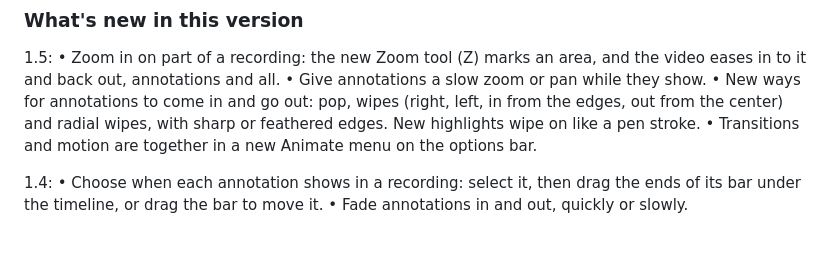
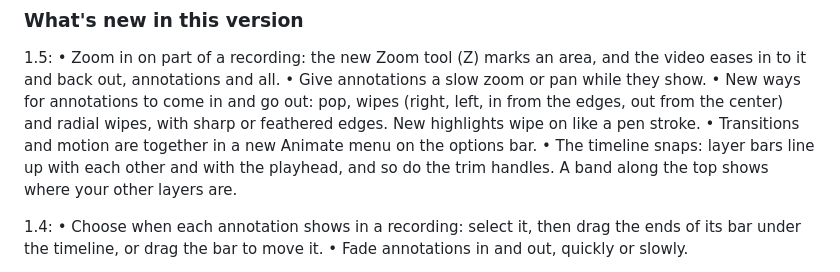
Before and after one commit to andythrasher/windshot, a Markdown page: store/listing.md, the part around the change. GitHub-like rendering; blank space fills up the shorter version.

Commit message:
Listing: timeline snapping in 1.5's What's new
Co-Authored-By: Claude Opus 5.5 <noreply@anthropic.com>

```diff
--- a/store/listing.md
+++ b/store/listing.md
@@ -97,6 +97,7 @@ Windshot lives in the notification area and starts in a blink. It can start with
 • Give annotations a slow zoom or pan while they show.
 • New ways for annotations to come in and go out: pop, wipes (right, left, in from the edges, out from the center) and radial wipes, with sharp or feathered edges. New highlights wipe on like a pen stroke.
 • Transitions and motion are together in a new Animate menu on the options bar.
+• The timeline snaps: layer bars line up with each other and with the playhead, and so do the trim handles. A band along the top shows where your other layers are.
 
 1.4:
 • Choose when each annotation shows in a recording: select it, then drag the ends of its bar under the timeline, or drag the bar to move it.
```
